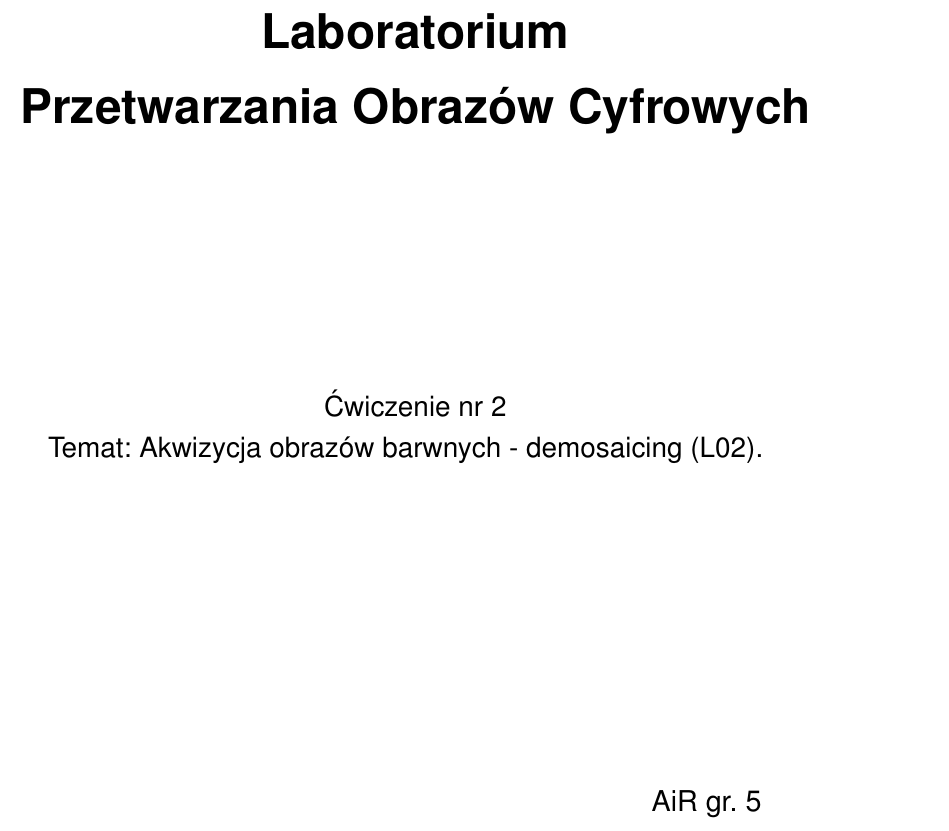
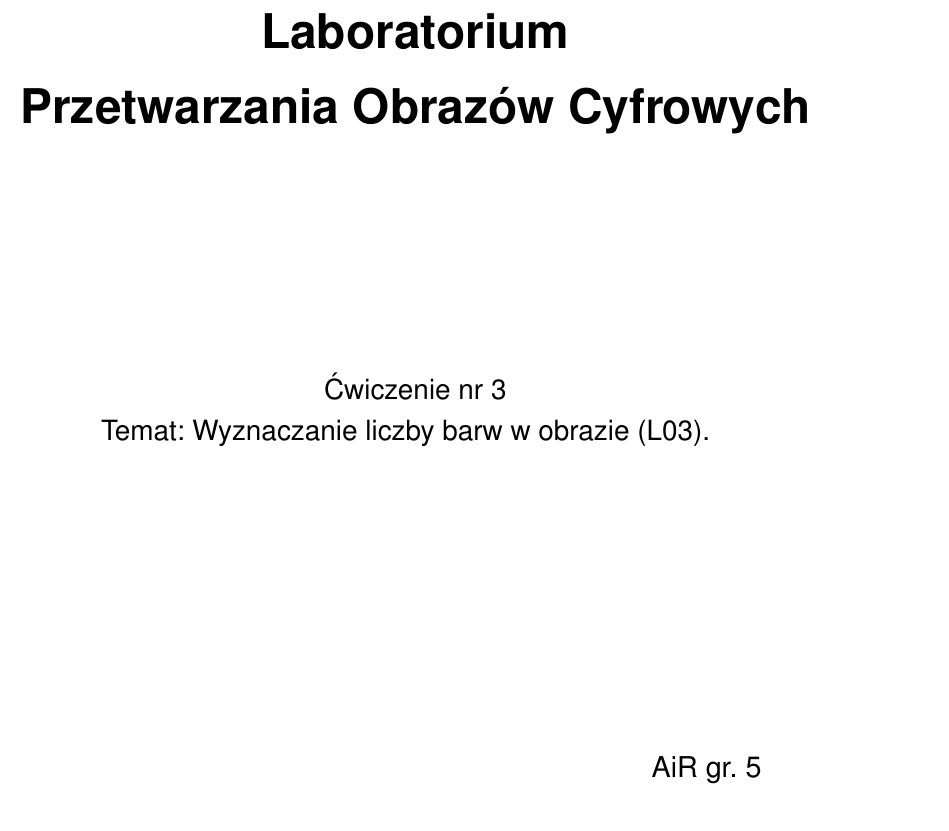
Before and after one commit to revalew/UNI-LaTeX-Template, a LaTeX document (tex/template.tex, which reads tex/preamble.tex, tex/titlepage.tex): part of page 1 of 3, cut so that both start at the same text. Compiled offline with pdfLaTeX.

Commit message:
Small improvements and 1 useful matlab code

```diff
--- a/tex/preamble.tex
+++ b/tex/preamble.tex
@@ -77,6 +77,7 @@
 \usepackage{longtable} % allows tables to span multiple pages
 \newcolumntype{Y}{>{\centering\arraybackslash}X} % defines a new column type Y that centers its contents horizontally
 
+\usepackage{multicol}
 %---------------------------------------------------------------------------
 
 \usepackage{xparse} % provides a powerful syntax for defining new commands
--- a/tex/titlepage.tex
+++ b/tex/titlepage.tex
@@ -16,13 +16,13 @@
 % {\fontsize{30}{20}\selectfont\textbf{Wydział Automatyki, Elektroniki i~Informatyki}}\\
 {\fontsize{24}{30}\selectfont\textbf{Laboratorium \\
 Przetwarzania Obrazów Cyfrowych}}\\
-\vspace*{4.5cm}
+\vspace*{4.2cm}
 
 {\fontsize{14}{0}\selectfont
-Ćwiczenie nr 2 \\[-1.2em]
-Temat: Akwizycja obrazów barwnych - demosaicing (L02).
+Ćwiczenie nr 3 \\[-1.2em]
+Temat: Wyznaczanie liczby barw w obrazie (L03).
 }
-\vspace*{4.5cm} % 1 person in section
+\vspace*{4.2cm} % 1 person in section
 % \vspace*{3.8cm} % 2 people in section
 % \vspace*{2.9cm} % 3 people in section
 }
@@ -38,7 +38,7 @@ Temat: Akwizycja obrazów barwnych - demosaicing (L02).
         \end{minipage}}
     \end{flushright}
 \end{minipage}
-\vspace*{1.4cm}
+\vspace*{2.0cm}
 }
 
 % \date{\today}
```
